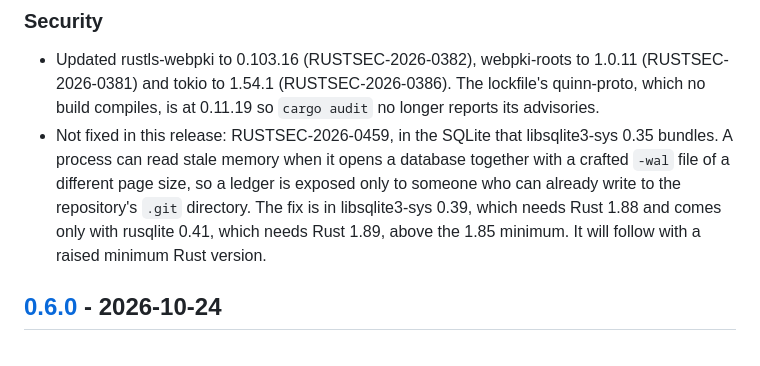
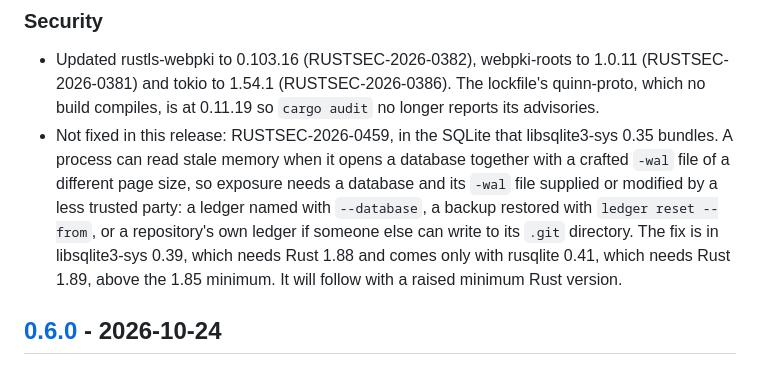
Before and after one commit to naw103/foremerge, a Markdown page: CHANGELOG.md, the part around the change. Drawn GitHub-style.

Commit message:
Say every way a crafted ledger can reach the SQLite advisory

```diff
--- a/CHANGELOG.md
+++ b/CHANGELOG.md
@@ -63,11 +63,13 @@ update can fix. One advisory remains, in the bundled SQLite; see Security.
   `cargo audit` no longer reports its advisories.
 - Not fixed in this release: RUSTSEC-2026-0459, in the SQLite that
   libsqlite3-sys 0.35 bundles. A process can read stale memory when it opens a
-  database together with a crafted `-wal` file of a different page size, so a
-  ledger is exposed only to someone who can already write to the repository's
-  `.git` directory. The fix is in libsqlite3-sys 0.39, which needs Rust 1.88
-  and comes only with rusqlite 0.41, which needs Rust 1.89, above the 1.85
-  minimum. It will follow with a raised minimum Rust version.
+  database together with a crafted `-wal` file of a different page size, so
+  exposure needs a database and its `-wal` file supplied or modified by a less
+  trusted party: a ledger named with `--database`, a backup restored with
+  `ledger reset --from`, or a repository's own ledger if someone else can
+  write to its `.git` directory. The fix is in libsqlite3-sys 0.39, which
+  needs Rust 1.88 and comes only with rusqlite 0.41, which needs Rust 1.89,
+  above the 1.85 minimum. It will follow with a raised minimum Rust version.
 
 ## [0.6.0] - 2026-10-24
 
```
